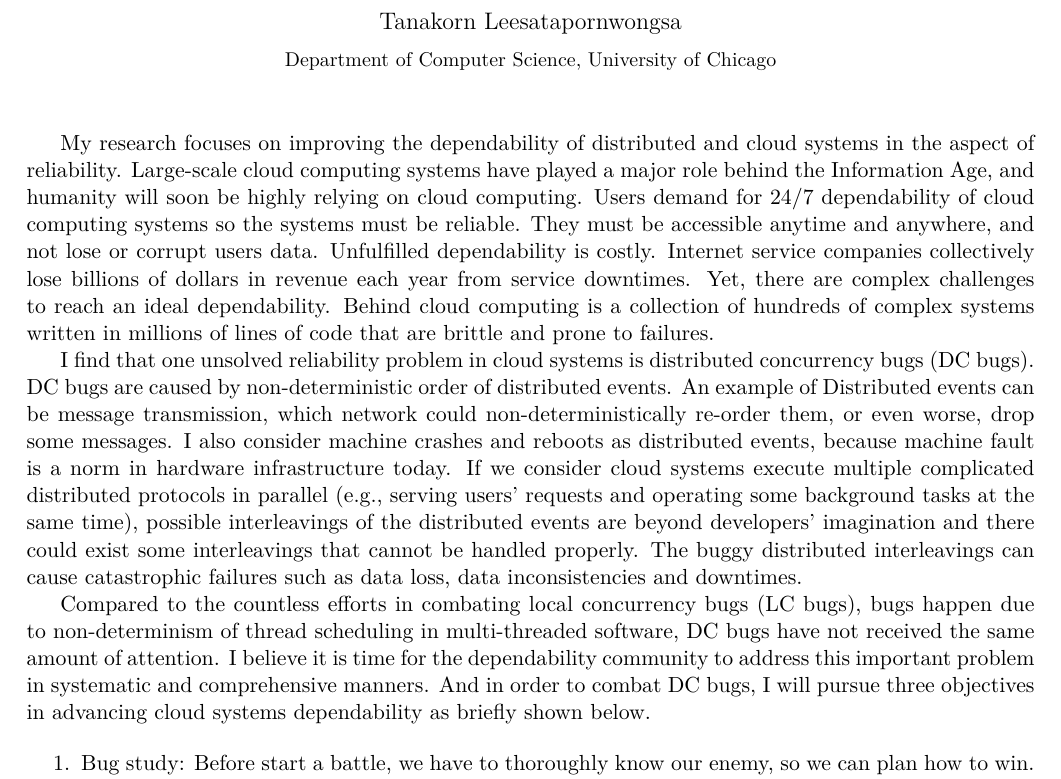
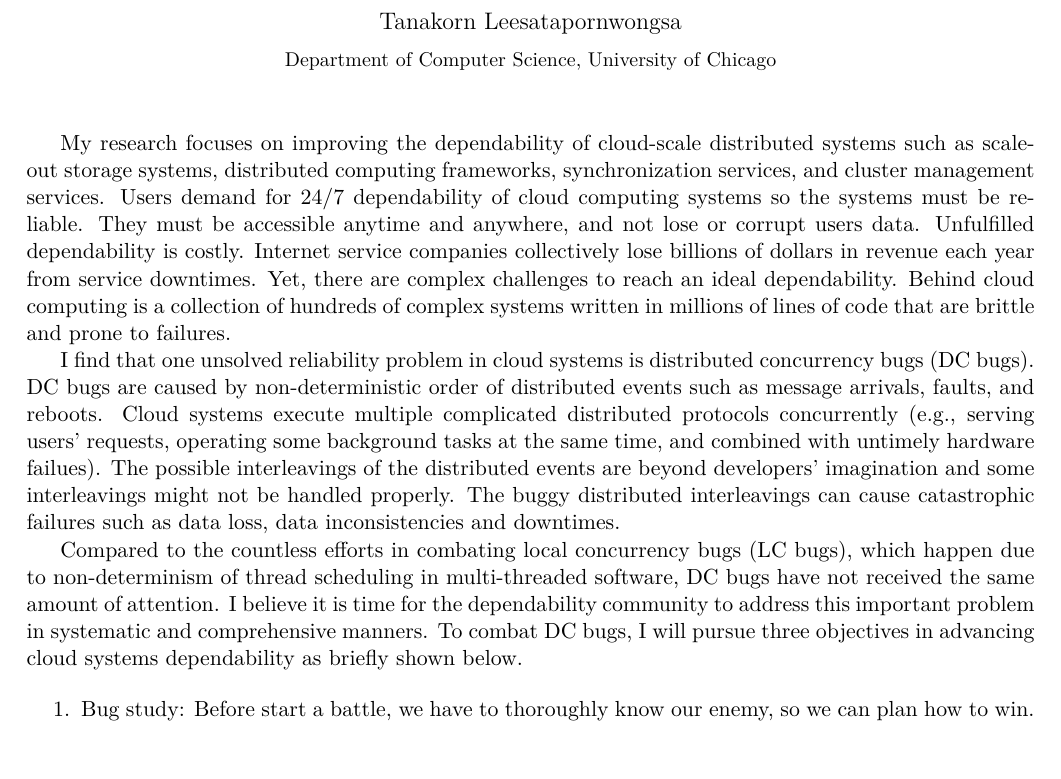
Before and after one commit to tanakorn/research-statement, a LaTeX document (main.tex): part of page 1 of 4, cut so that both start at the same text. Compiled offline with XeLaTeX.

Commit message:
Fix from Haryadi's comment

```diff
--- a/main.tex
+++ b/main.tex
@@ -36,63 +39,36 @@ Chicago}}
 
 \maketitle
 
-My research focuses on improving the dependability of distributed and cloud
-systems in the aspect of reliability. Large-scale cloud computing systems have
-played a major role behind the Information Age, and humanity will soon be highly
-relying on cloud computing. Users demand for 24/7 dependability of cloud
-computing systems so the systems must be reliable. They must be accessible
-anytime and anywhere, and not lose or corrupt users data. Unfulfilled
-dependability is costly. Internet service companies collectively lose billions
-of dollars in revenue each year from service downtimes. Yet, there are complex
-challenges to reach an ideal dependability. Behind cloud computing is a
-collection of hundreds of complex systems written in millions of lines of code
-that are brittle and prone to failures.
+My research focuses on improving the dependability of cloud-scale distributed
+systems such as scale-out storage systems, distributed computing frameworks,
+synchronization services, and cluster management services. Users demand for
+24/7 dependability of cloud computing systems so the systems must be reliable.
+They must be accessible anytime and anywhere, and not lose or corrupt users
+data. Unfulfilled dependability is costly. Internet service companies
+collectively lose billions of dollars in revenue each year from service
+downtimes. Yet, there are complex challenges to reach an ideal dependability.
+Behind cloud computing is a collection of hundreds of complex systems written in
+millions of lines of code that are brittle and prone to failures.
 
 I find that one unsolved reliability problem in cloud systems is
-\textit{distributed concurrency bugs (DC bugs)}. DC bugs are caused by
-non-deterministic order of distributed events. An example of Distributed events
-can be message transmission, which network could non-deterministically re-order
-them, or even worse, drop some messages. I also consider machine crashes and
-reboots as distributed events, because machine fault is a norm in hardware
-infrastructure today. If we consider cloud systems execute multiple complicated
-distributed protocols in parallel (\eg, serving users' requests and operating
-some background tasks at the same time), possible interleavings of the
-distributed events are beyond developers' imagination and there could exist some
-interleavings that cannot be handled properly. The buggy distributed
-interleavings can cause catastrophic failures such as data loss, data
-inconsistencies and downtimes.
+\textbf{\textit{distributed concurrency bugs (DC bugs)}}. DC bugs are caused by
+non-deterministic order of distributed events such as message arrivals, faults,
+and reboots. Cloud systems execute multiple complicated distributed protocols
+concurrently (\eg, serving users' requests, operating some background tasks at
+the same time, and combined with untimely hardware failues). The possible
+interleavings of the distributed events are beyond developers' imagination and
+some interleavings might not be handled properly. The buggy
+distributed interleavings can cause catastrophic failures such as data loss,
+data inconsistencies and downtimes.
 
 Compared to the countless efforts in combating local concurrency bugs (LC bugs),
-bugs happen due to non-determinism of thread scheduling in multi-threaded
+which happen due to non-determinism of thread scheduling in multi-threaded
 software, DC bugs have not received the same amount of attention. I believe it
 is time for the dependability community to address this important problem in
-systematic and comprehensive manners. And in order to combat DC bugs, I will
-pursue three objectives in advancing cloud systems dependability as briefly
-shown below.
-
-\if 0
-I find that one unsolved reliability problem in cloud systems is distributed
-concurrency bugs (DC bugs). DC bugs are caused by non-deterministic order of
-distributed events such as message arrivals, machine crashes, and reboots. Buggy
-distributed interleavings can cause catastrophic failures such as data loss,
-data inconsistencies and downtimes. Compared to the countless efforts in
-combating local concurrency bugs (LC bugs), bugs in multi-threaded software, DC
-bugs have not received the same amount of attention. I believe it is time for
-the dependability community to address this important problem in systematic and
-comprehensive manners. And in order to combat DC bugs, I will pursue three
+systematic and comprehensive manners. To combat DC bugs, I will pursue three
 objectives in advancing cloud systems dependability as briefly shown below.
-\fi
 
 \begin{enumerate}
-
-\if 0
-\item \textbf{Bug study}: Before start a battle, we have to thoroughly know our
-enemy, so we can know how to win. Thus in the first step, I start with an
-in-depth study of DC bugs and attempt to answer important questions such as
-\textit{``What types of DC bugs exist in real world?''} or \textit{``What are
-the root causes of DC bugs''}. This study will be an important foundation of
-future DC-bug researches in cloud systems community.
-\fi
 
 \item \textbf{Bug study}: Before start a battle, we have to thoroughly know our
 enemy, so we can plan how to win. Thus in the first step, I started with an
```
Also changed, not shown: main.tex (3 more changed lines).
